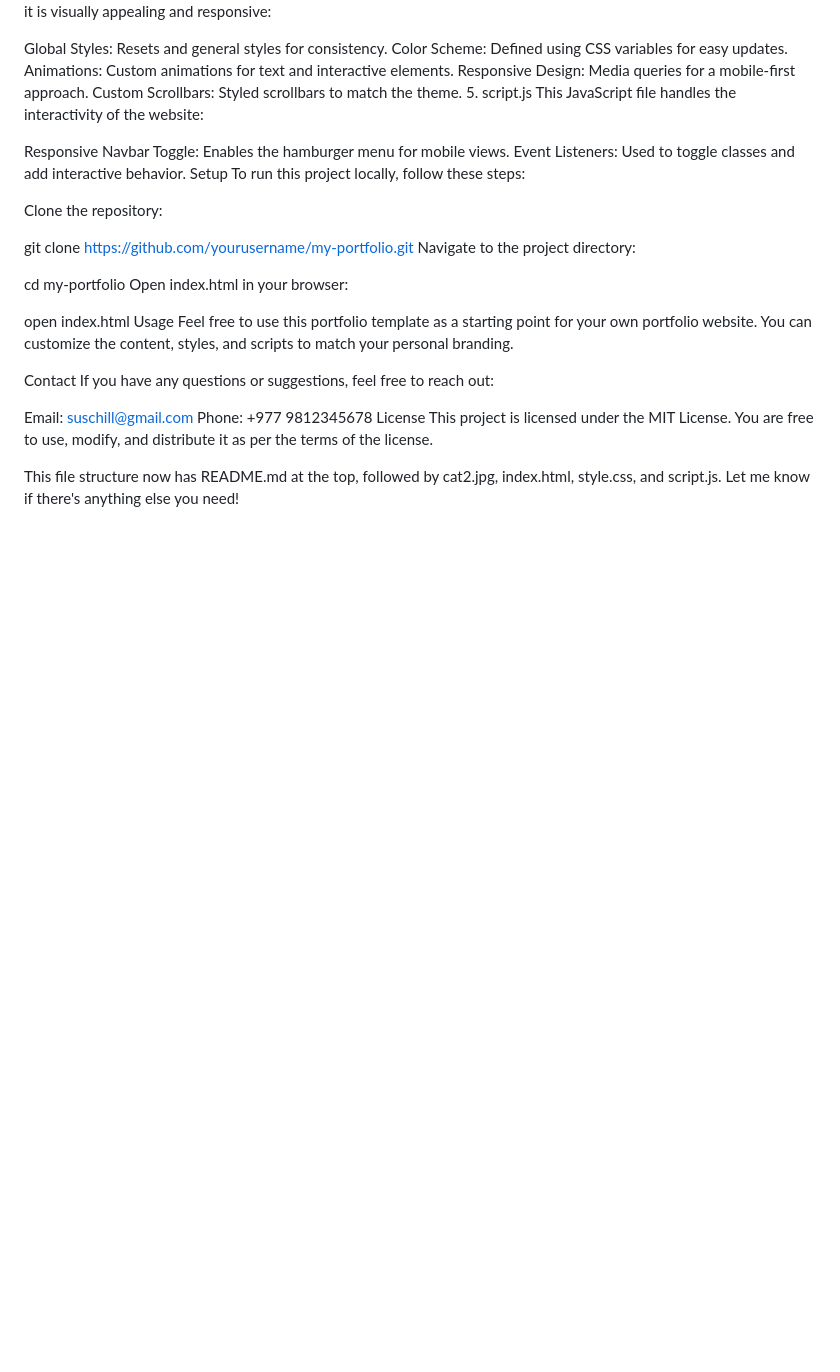
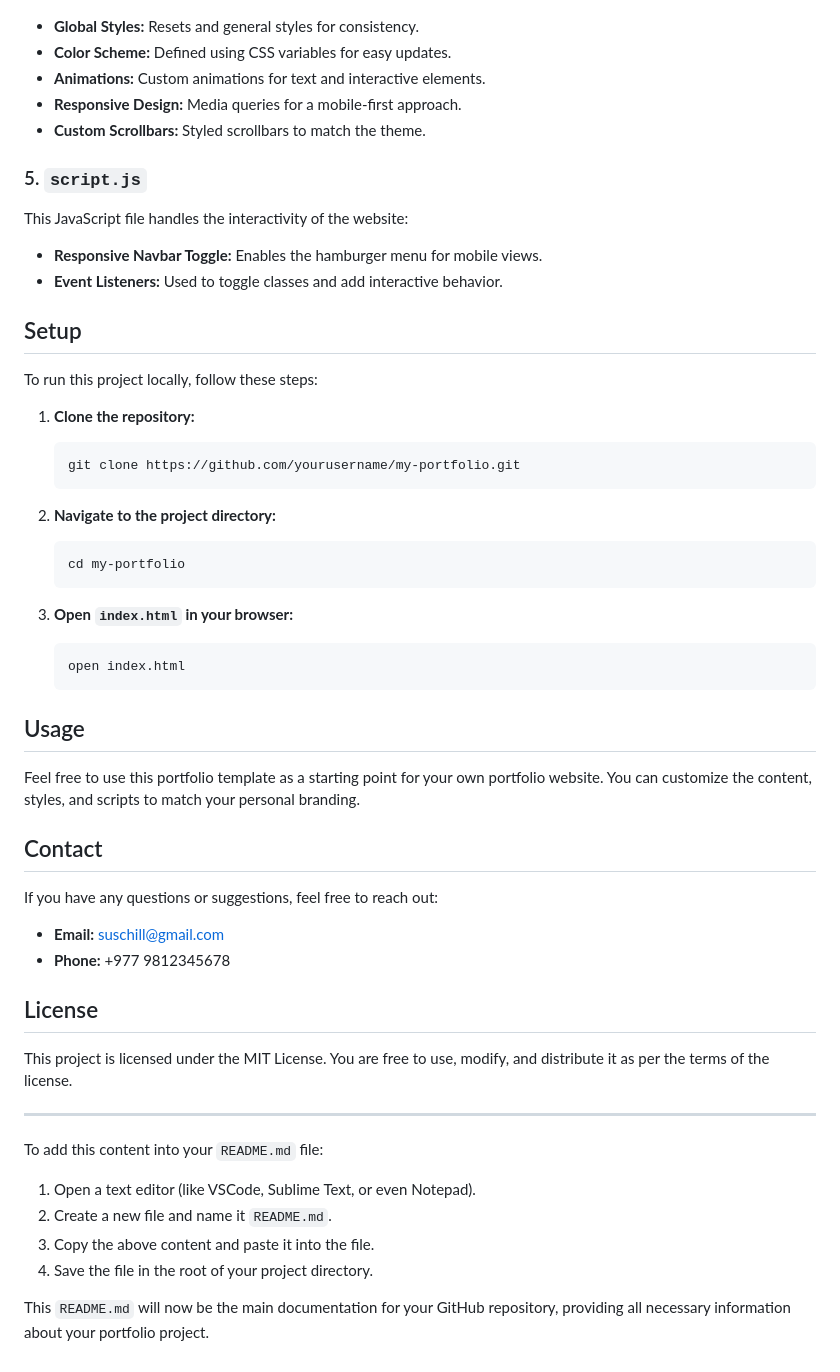
Before and after one commit to Sus-Chill/Portfolio-Website, a Markdown page: README.md, the part around one of its changes. Rendered like a GitHub page; blank space fills up the shorter version.

````diff
--- a/README.md
+++ b/README.md
@@ -53,36 +72,62 @@ Contact: Contact details including email and phone number.
 The CSS file contains all the styling rules for the website, ensuring it is visually appealing and responsive:
 
-Global Styles: Resets and general styles for consistency.
-Color Scheme: Defined using CSS variables for easy updates.
-Animations: Custom animations for text and interactive elements.
-Responsive Design: Media queries for a mobile-first approach.
-Custom Scrollbars: Styled scrollbars to match the theme.
-5. script.js
+- **Global Styles:** Resets and general styles for consistency.
+- **Color Scheme:** Defined using CSS variables for easy updates.
+- **Animations:** Custom animations for text and interactive elements.
+- **Responsive Design:** Media queries for a mobile-first approach.
+- **Custom Scrollbars:** Styled scrollbars to match the theme.
+
+### 5. `script.js`
+
 This JavaScript file handles the interactivity of the website:
 
-Responsive Navbar Toggle: Enables the hamburger menu for mobile views.
-Event Listeners: Used to toggle classes and add interactive behavior.
-Setup
+- **Responsive Navbar Toggle:** Enables the hamburger menu for mobile views.
+- **Event Listeners:** Used to toggle classes and add interactive behavior.
+
+## Setup
+
 To run this project locally, follow these steps:
 
-Clone the repository:
+1. **Clone the repository:**
 
-git clone https://github.com/yourusername/my-portfolio.git
-Navigate to the project directory:
+   ```bash
+   git clone https://github.com/yourusername/my-portfolio.git
+   ```
 
-cd my-portfolio
-Open index.html in your browser:
+2. **Navigate to the project directory:**
 
-open index.html
-Usage
+   ```bash
+   cd my-portfolio
+   ```
+
+3. **Open `index.html` in your browser:**
+
+   ```bash
+   open index.html
+   ```
+
+## Usage
+
 Feel free to use this portfolio template as a starting point for your own portfolio website. You can customize the content, styles, and scripts to match your personal branding.
 
-Contact
+## Contact
+
 If you have any questions or suggestions, feel free to reach out:
 
-Email: suschill@gmail.com
-Phone: +977 9812345678
-License
+- **Email:** suschill@gmail.com
+- **Phone:** +977 9812345678
+
+## License
+
 This project is licensed under the MIT License. You are free to use, modify, and distribute it as per the terms of the license.
 
-This file structure now has README.md at the top, followed by cat2.jpg, index.html, style.css, and script.js. Let me know if there's anything else you need!
+---
+
+To add this content into your `README.md` file:
+
+1. Open a text editor (like VSCode, Sublime Text, or even Notepad).
+2. Create a new file and name it `README.md`.
+3. Copy the above content and paste it into the file.
+4. Save the file in the root of your project directory.
+
+This `README.md` will now be the main documentation for your GitHub repository, providing all necessary information about your portfolio project.
````
Also changed, not shown: other parts of README.md (+53 -34 lines).
